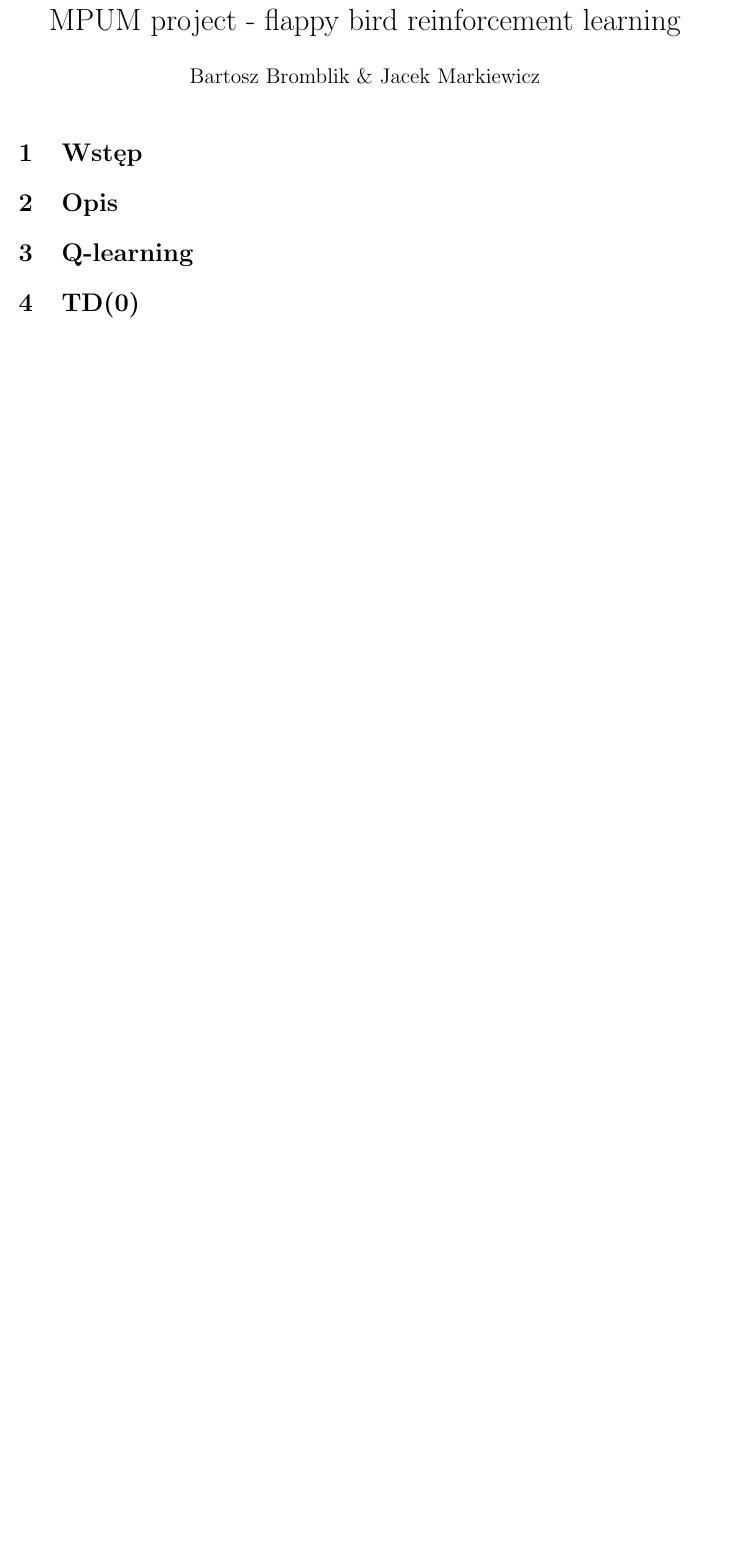
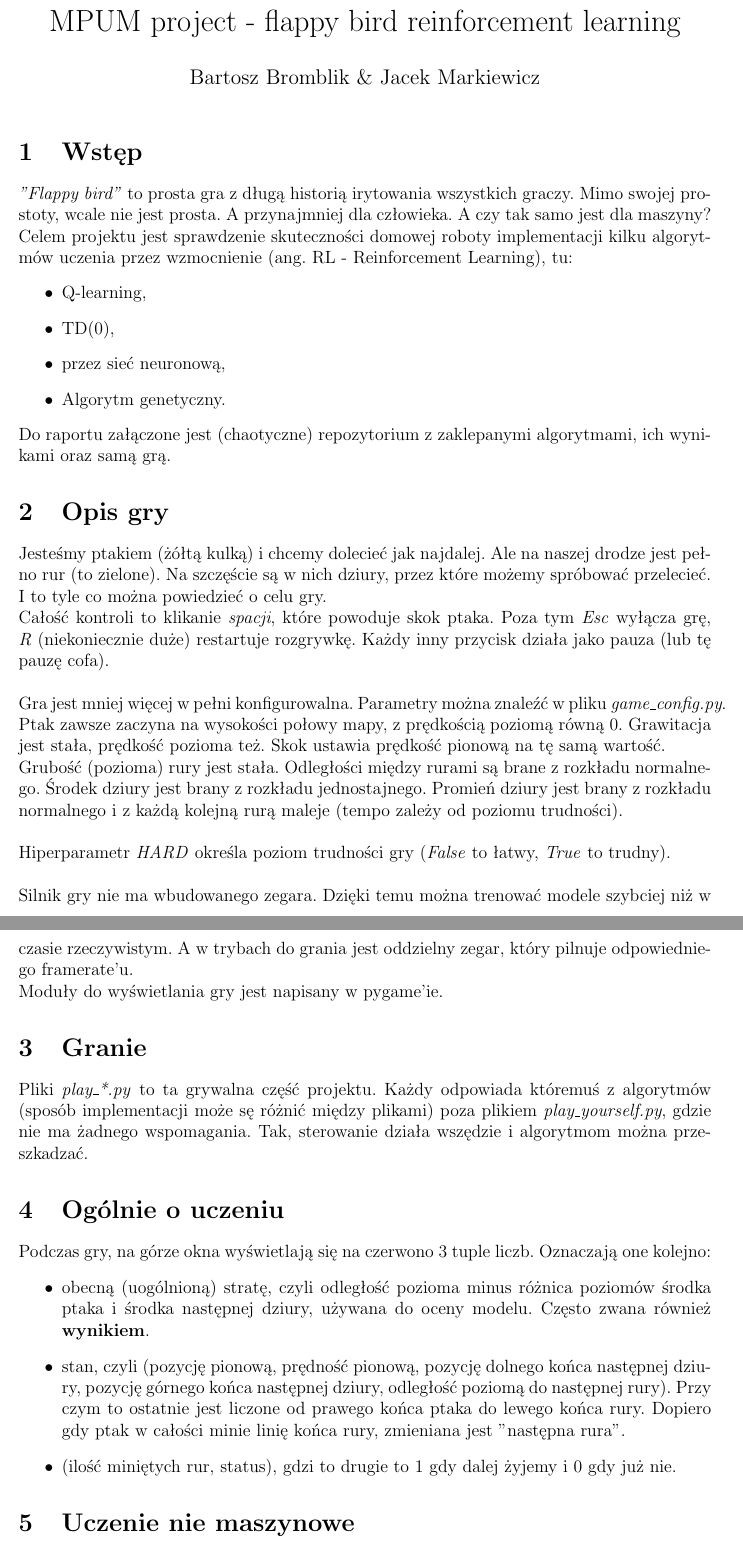
Before and after one commit to B8saur/reinforcement-learning-flappy-bird, a LaTeX document (report/project_report.tex): part of the page before the commit and two parts of pages 1 and 2 of 3 after it, the two joined at a grey line, cut so that both start at the same text, the shorter picture padded with empty space. Compiled offline with pdfLaTeX.

Commit message:
Report intro

```diff
--- a/report/project_report.tex
+++ b/report/project_report.tex
@@ -13,10 +13,53 @@
 \begin{document}
 \maketitle
 
+
 \section{Wstęp}
+\textit{"Flappy bird"} to prosta gra z długą historią irytowania wszystkich graczy. Mimo swojej prostoty, wcale nie jest prosta. A przynajmniej dla człowieka. A czy tak samo jest dla maszyny?
+\newline
+Celem projektu jest sprawdzenie skuteczności domowej roboty implementacji kilku algorytmów uczenia przez wzmocnienie (ang. RL - Reinforcement Learning), tu:
+\begin{itemize}
+	\item Q-learning,
+	\item TD(0),
+	\item przez sieć neuronową,
+	\item Algorytm genetyczny.
+\end{itemize}
+Do raportu załączone jest (chaotyczne) repozytorium z zaklepanymi algorytmami, ich wynikami oraz samą grą.
 
 
-\section{Opis}
+\section{Opis gry}
+Jesteśmy ptakiem (żółtą kulką) i chcemy dolecieć jak najdalej. Ale na naszej drodze jest pełno rur (to zielone). Na szczęście są w nich dziury, przez które możemy spróbować przelecieć. I to tyle co można powiedzieć o celu gry.
+\newline
+Całość kontroli to klikanie \textit{spacji}, które powoduje skok ptaka. Poza tym \textit{Esc} wyłącza grę, \textit{R} (niekoniecznie duże) restartuje rozgrywkę. Każdy inny przycisk działa jako pauza (lub tę pauzę cofa).
+\newline\newline
+Gra jest mniej więcej w pełni konfigurowalna. Parametry można znaleźć w pliku \textit{game\_config.py}.
+\newline
+Ptak zawsze zaczyna na wysokości połowy mapy, z prędkością poziomą równą $0$. Grawitacja jest stała, prędkość pozioma też. Skok ustawia prędkość pionową na tę samą wartość.
+\newline
+Grubość (pozioma) rury jest stała. Odległości między rurami są brane z rozkładu normalnego. Środek dziury jest brany z rozkładu jednostajnego. Promień dziury jest brany z rozkładu normalnego i z każdą kolejną rurą maleje (tempo zależy od poziomu trudności).
+\newline\newline
+Hiperparametr \textit{HARD} określa poziom trudności gry (\textit{False} to łatwy, \textit{True} to trudny).
+\newline\newline
+Silnik gry nie ma wbudowanego zegara. Dzięki temu można trenować modele szybciej niż w czasie rzeczywistym. A w trybach do grania jest oddzielny zegar, który pilnuje odpowiedniego framerate'u.
+\newline
+Moduły do wyświetlania gry jest napisany w pygame'ie.
+
+
+\section{Granie}
+Pliki \textit{play\_*.py} to ta grywalna część projektu. Każdy odpowiada któremuś z algorytmów (sposób implementacji może sę różnić między plikami) poza plikiem \textit{play\_yourself.py}, gdzie nie ma żadnego wspomagania. Tak, sterowanie działa wszędzie i algorytmom można przeszkadzać.
+
+
+\section{Ogólnie o uczeniu}
+Podczas gry, na górze okna wyświetlają się na czerwono 3 tuple liczb. Oznaczają one kolejno:
+\begin{itemize}
+	\item obecną (uogólnioną) stratę, czyli odległość pozioma minus różnica poziomów środka ptaka i środka następnej dziury, używana do oceny modelu. Często zwana również \textbf{wynikiem}.
+	\item stan, czyli (pozycję pionową, prędność pionową, pozycję dolnego końca następnej dziury, pozycję górnego końca następnej dziury, odległość poziomą do następnej rury). Przy czym to ostatnie jest liczone od prawego końca ptaka do lewego końca rury. Dopiero gdy ptak w całości minie linię końca rury, zmieniana jest "następna rura".
+	\item (ilość miniętych rur, status), gdzi to drugie to $1$ gdy dalej żyjemy i $0$ gdy już nie.
+\end{itemize}
+
+
+\section{Uczenie nie maszynowe}
+Jako kontekst powiem, że pomimo wielu prób, nie udało mi się zdobyć wyniku powyżej 7 (samej siódemki też zresztą nie).
 
 
 \section{Q-learning}
```
Also changed, not shown: report/project_report.pdf (added), report/project_report.tex (4 more changed lines), 1 other file.
